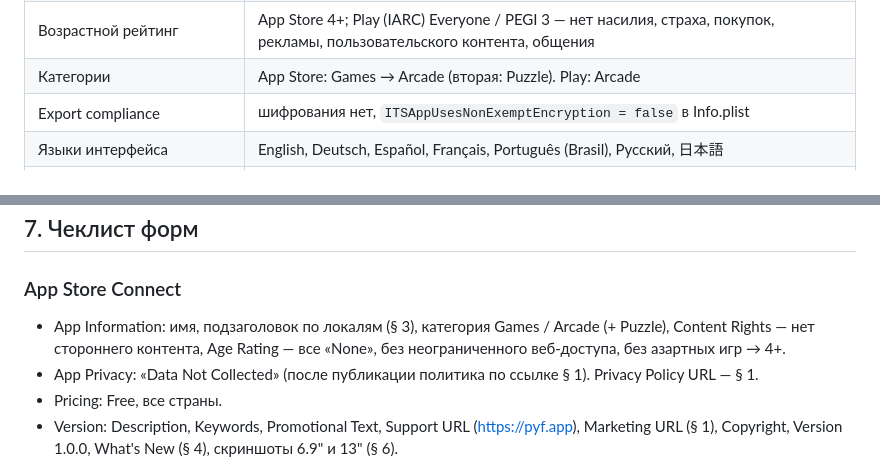
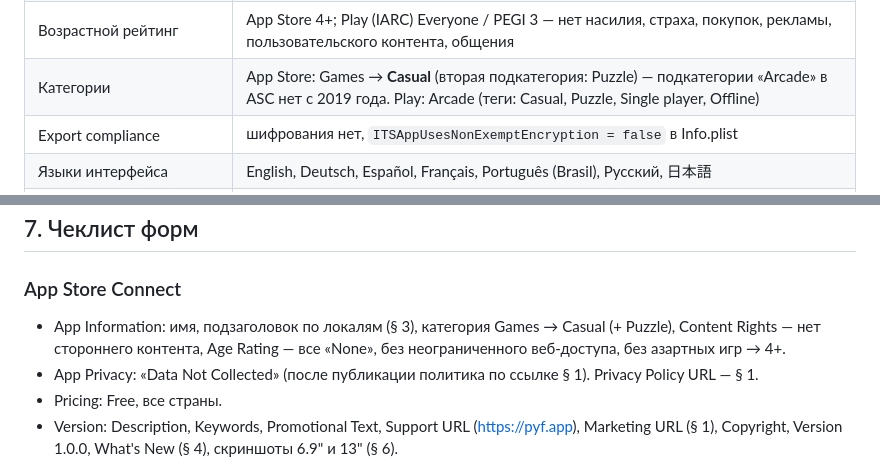
Before and after one commit to youRaSoftware/line_duty, a Markdown page: .claude/my_docs/STORE_LISTINGS.md, 2 parts joined by grey strips. GitHub-like rendering.

Commit message:
[NO-ISSUE]: Store categories: App Store Casual + Puzzle, Play Arcade
Co-Authored-By: Claude Fable 5.1 <noreply@anthropic.com>

```diff
--- a/.claude/my_docs/STORE_LISTINGS.md
+++ b/.claude/my_docs/STORE_LISTINGS.md
@@ -23,7 +23,7 @@
 | Сбор данных | нет. App Privacy: **Data Not Collected**. Play Data safety: данные не собираются и не передаются |
 | Политика конфиденциальности | https://www.pyf.app/en/apps/line-duty/privacy (в приложении: Настройки → О приложении) |
 | Возрастной рейтинг | App Store 4+; Play (IARC) Everyone / PEGI 3 — нет насилия, страха, покупок, рекламы, пользовательского контента, общения |
-| Категории | App Store: Games → Arcade (вторая: Puzzle). Play: Arcade |
+| Категории | App Store: Games → **Casual** (вторая подкатегория: Puzzle) — подкатегории «Arcade» в ASC нет с 2019 года. Play: Arcade (теги: Casual, Puzzle, Single player, Offline) |
 | Export compliance | шифрования нет, `ITSAppUsesNonExemptEncryption = false` в Info.plist |
 | Языки интерфейса | English, Deutsch, Español, Français, Português (Brasil), Русский, 日本語 |
 | Контакт / поддержка | fyodorov.software@gmail.com, https://pyf.app |
@@ -430,7 +430,7 @@ Contact: fyodorov.software@gmail.com.
 ## 7. Чеклист форм
 
 ### App Store Connect
-- App Information: имя, подзаголовок по локалям (§ 3), категория Games / Arcade (+ Puzzle), Content Rights — нет стороннего контента, Age Rating — все «None», без неограниченного веб-доступа, без азартных игр → 4+.
+- App Information: имя, подзаголовок по локалям (§ 3), категория Games → Casual (+ Puzzle), Content Rights — нет стороннего контента, Age Rating — все «None», без неограниченного веб-доступа, без азартных игр → 4+.
 - App Privacy: «Data Not Collected» (после публикации политика по ссылке § 1). Privacy Policy URL — § 1.
 - Pricing: Free, все страны.
 - Version: Description, Keywords, Promotional Text, Support URL (https://pyf.app), Marketing URL (§ 1), Copyright, Version 1.0.0, What's New (§ 4), скриншоты 6.9" и 13" (§ 6).
```
